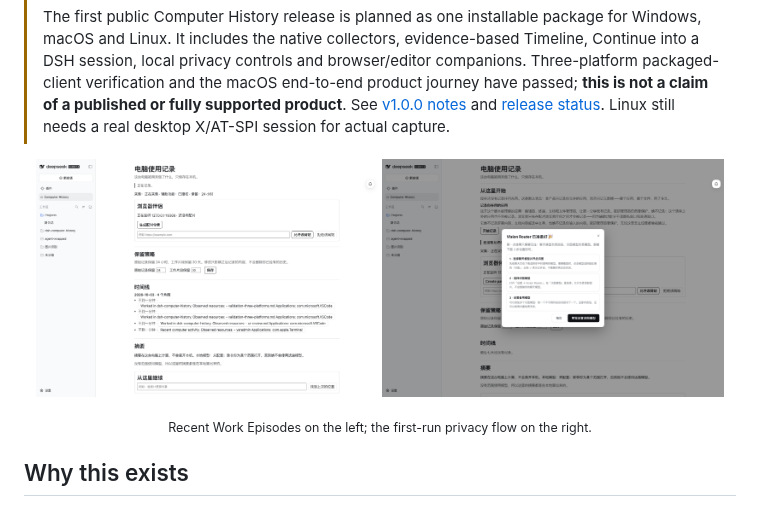
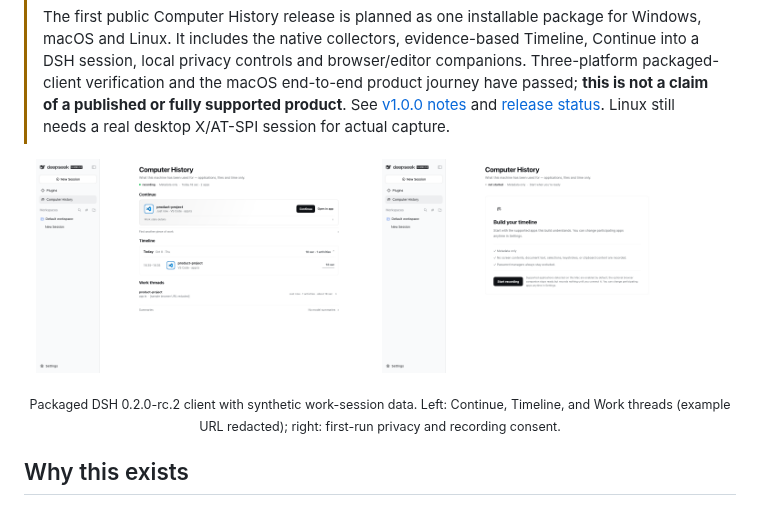
Before and after one commit to ysr666/dsh-computer-history, a Markdown page: README.md, the part around the change. Rendered like a GitHub page; pictures changed too: docs/assets/panel-v1-first-run-en.png (added), docs/assets/panel-v1-recent-work-en.png (added).

Commit message:
docs(ui): publish locale-specific verified packaged-client screenshots

```diff
--- a/README.md
+++ b/README.md
@@ -35,11 +35,11 @@
 > The first public Computer History release is planned as one installable package for Windows, macOS and Linux. It includes the native collectors, evidence-based Timeline, Continue into a DSH session, local privacy controls and browser/editor companions. Three-platform packaged-client verification and the macOS end-to-end product journey have passed; **this is not a claim of a published or fully supported product**. See [v1.0.0 notes](docs/releases/v1.0.0.md) and [release status](docs/release.md). Linux still needs a real desktop X/AT-SPI session for actual capture.
 >
 <p align="center">
-  <img src="docs/assets/panel-timeline-duration.png" width="48%" alt="Computer History timeline in DSH" />
-  <img src="docs/assets/panel-firstrun-clean-store.png" width="48%" alt="Computer History first-run privacy flow in DSH" />
+  <img src="docs/assets/panel-v1-recent-work-en.png" width="48%" alt="Computer History timeline in DSH" />
+  <img src="docs/assets/panel-v1-first-run-en.png" width="48%" alt="Computer History first-run privacy flow in DSH" />
 </p>
 
-<p align="center"><sub>Recent Work Episodes on the left; the first-run privacy flow on the right.</sub></p>
+<p align="center"><sub>Packaged DSH 0.2.0-rc.2 client with synthetic work-session data. Left: Continue, Timeline, and Work threads (example URL redacted); right: first-run privacy and recording consent.</sub></p>
 
 ## Why this exists
 
```
Also changed, not shown: README.zh.md (+3 -3 lines), docs/visual-acceptance-2026-10-08.md (added, +57 -0 lines), docs/assets/panel-v1-first-run-zh.png (added), docs/assets/panel-v1-recent-work-zh.png (added), 1 other file.
